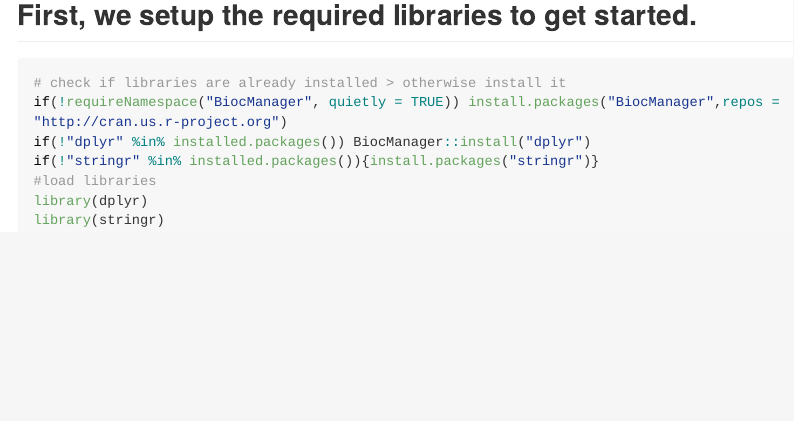
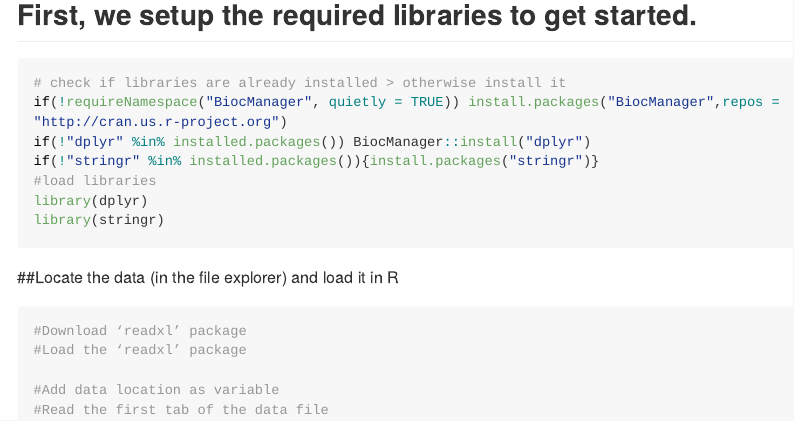
Before and after one commit to tmgdronkers/Workshop1, an R Markdown document (scripts/metabolomicsProcessingDIY.Rmd): the page in a window 1100 px wide, from 170 px down. Rendered offline with R 4.5, knitr and Pandoc, with nearby package versions; long lines of code are wrapped.

Commit message:
Added data loading step

````diff
--- a/scripts/metabolomicsProcessingDIY.Rmd
+++ b/scripts/metabolomicsProcessingDIY.Rmd
@@ -22,3 +22,12 @@ if(!"stringr" %in% installed.packages()){install.packages("stringr")}
 library(dplyr)
 library(stringr)
 ```
+
+##Locate the data (in the file explorer) and load it in R
+```{r}
+#Download ‘readxl’ package
+#Load the ‘readxl’ package
+
+#Add data location as variable
+#Read the first tab of the data file
+```
````
